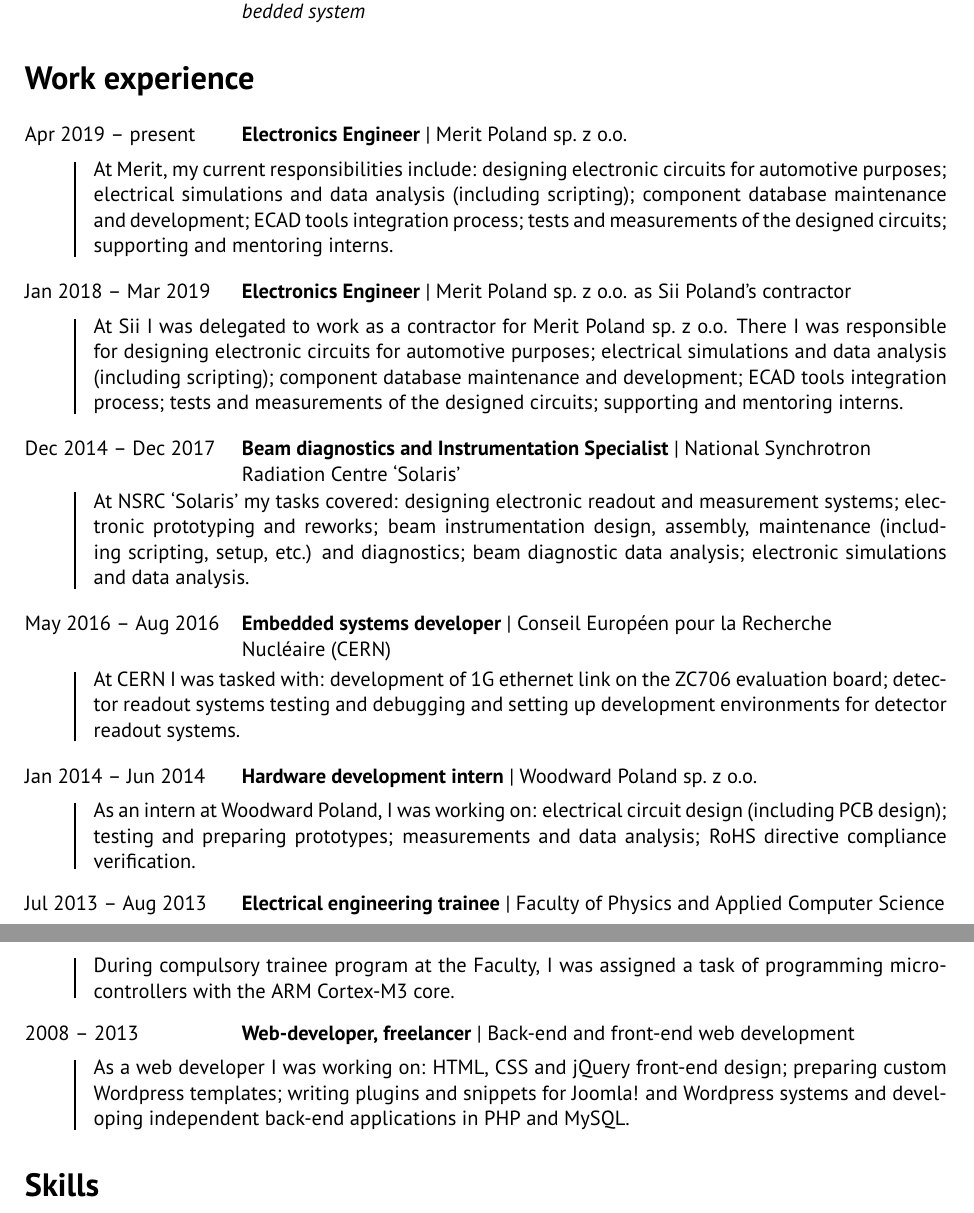
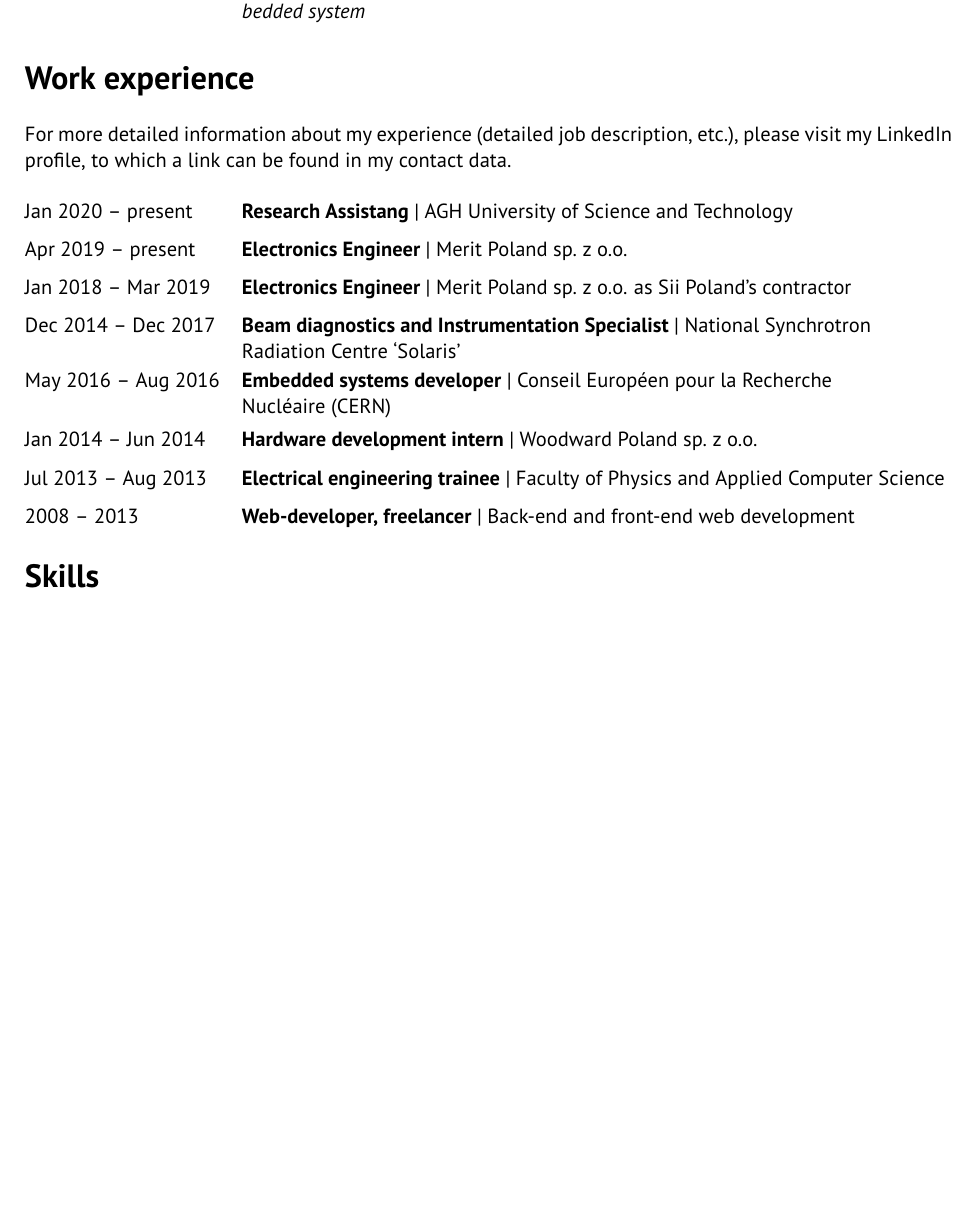
Before and after one commit to mpkopec/cv, a LaTeX CV (CV_MaciejKopec_en.tex): two parts of pages 1 and 2 of 3 before the commit and part of page 1 of 2 after it, the two joined at a grey line, cut so that both start at the same text, the shorter picture padded with empty space. Compiled offline with pdfLaTeX.

Commit message:
Moved job descriptions to LinkedIn

```diff
--- a/CV_MaciejKopec_en.tex
+++ b/CV_MaciejKopec_en.tex
@@ -82,7 +82,7 @@
 			{\bfseries #2} | #3
 		\end{flushleft}
 	\end{minipage}
-	\vspace{.35\baselineskip}
+	\vspace{.5\baselineskip}
 
 }
 
@@ -106,7 +106,7 @@
 		\begin{minipage}[t]{.92\linewidth}
 			#4
 		\end{minipage}
-		\vspace{1\baselineskip}
+		\vspace{1.5\baselineskip}
 }}
 
 \newcommand{\cvexpdatecompactitem}[4]{
@@ -229,63 +229,51 @@
 		{Demo application for colour touchscreen working in~embedded system}
 
 	\section{Work experience}
-	\cvexpdateitem
+
+	For more detailed information about my experience (detailed job
+	description,~etc.), please visit my LinkedIn profile, to which a~link can
+	be found in my contact data.
+	\vspace{1\baselineskip}
+
+	\cvexpdateslimitem
+		{Jan 2020 -- present}
+		{Research Assistang}
+		{AGH University of~Science and~Technology}
+
+	\cvexpdateslimitem
 		{Apr 2019 -- present}
 		{Electronics Engineer}
 		{Merit Poland~sp.~z~o.o.}
-		{At Merit, my current responsibilities include: designing electronic circuits for automotive purposes;
-			electrical simulations and data analysis (including scripting); component database maintenance
-			and development; ECAD tools integration process; tests and measurements of the designed circuits; supporting and mentoring interns.}
 
-	\cvexpdateitem
+	\cvexpdateslimitem
 		{Jan 2018 -- Mar 2019}
 		{Electronics Engineer}
 		{Merit Poland sp.~z~o.o. as Sii Poland's contractor}
-		{At Sii I was delegated to work as a contractor for Merit Poland sp.~z~o.o. There I was
-			responsible for designing electronic circuits for automotive purposes;
-			electrical simulations and data analysis (including scripting); component database maintenance
-			and development; ECAD tools integration process; tests and measurements of the designed circuits;
-			supporting and mentoring interns.}
 
-	\cvexpdateitem
+	\cvexpdateslimitem
 		{Dec 2014 -- Dec 2017}
 		{Beam diagnostics and Instrumentation Specialist}
 		{National Synchrotron Radiation Centre `Solaris'}
-		{At NSRC `Solaris' my tasks covered: designing electronic readout and measurement
-		systems; electronic prototyping and reworks; beam instrumentation design, assembly,
-		maintenance (including scripting, setup, etc.) and diagnostics; beam diagnostic data
-		analysis; electronic simulations and~data analysis.}
 
-	\cvexpdateitem
+	\cvexpdateslimitem
 		{May 2016 -- Aug 2016}
 		{Embedded systems developer}
 		{Conseil Européen pour la Recherche Nucléaire~(CERN)}
-		{At CERN I was tasked with: development of 1G ethernet link on~the~ZC706 evaluation board;
-		detector readout systems testing and debugging and setting up development environments for
-		detector readout systems.}
 
-	\cvexpdateitem
+	\cvexpdateslimitem
 		{Jan 2014 -- Jun 2014}
 		{Hardware development intern}
 		{Woodward Poland~sp.~z~o.o.}
-		{As an intern at Woodward Poland, I was working on: electrical circuit design (including
-		PCB design); testing and preparing prototypes; measurements and data analysis;
-		RoHS directive compliance verification.}
 
-	\cvexpdateitem
+	\cvexpdateslimitem
 		{Jul 2013 -- Aug 2013}
 		{Electrical engineering trainee}
 		{Faculty of~Physics	and~Applied Computer Science}
-		{During compulsory trainee program at~the~Faculty, I~was assigned a~task of~programming
-		microcontrollers with the~ARM~Cortex-M3 core.}
 
-	\cvexpdateitem
+	\cvexpdateslimitem
 		{2008 -- 2013}
 		{Web-developer, freelancer}
 		{Back-end and front-end web development}
-		{As a web developer I was working on: HTML, CSS and jQuery front-end design; preparing
-		custom Wordpress templates; writing plugins and snippets for Joomla! and Wordpress systems
-		and~developing independent back-end applications in~PHP and~MySQL.}
 
 	\section{Skills}
 	\cvskillsitem
```
